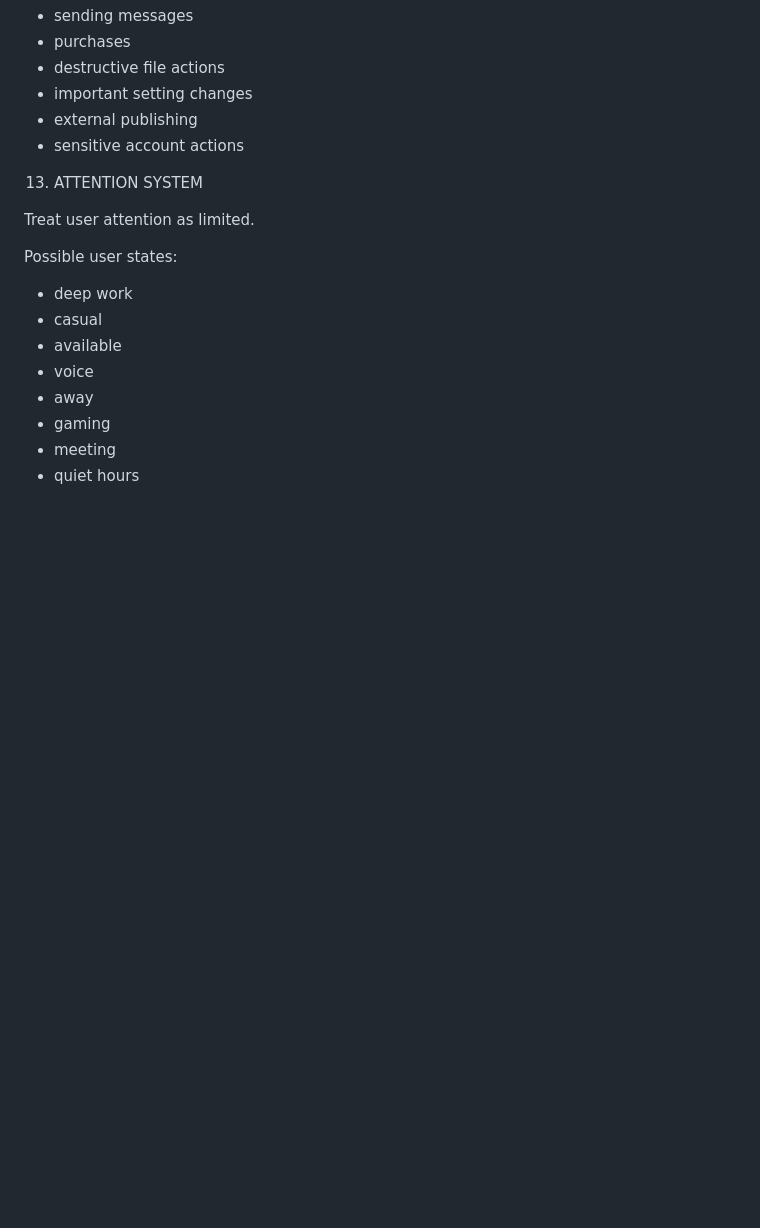
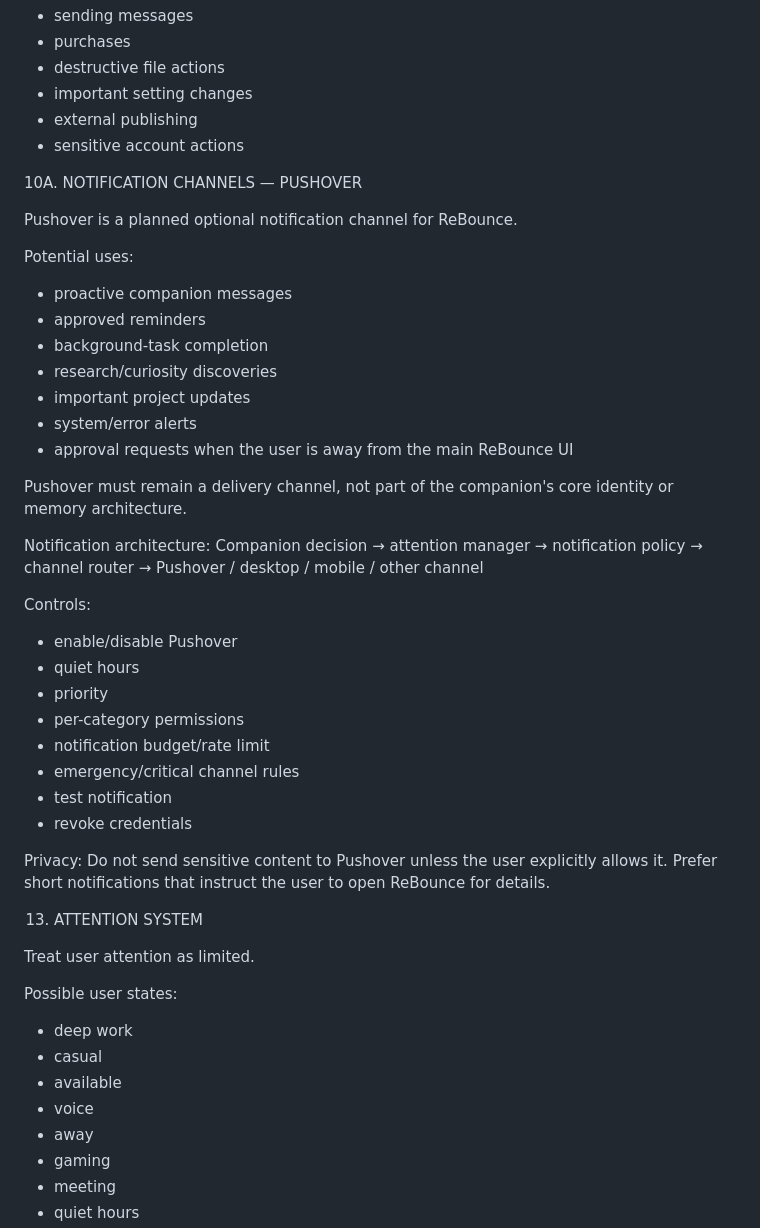
Before and after one commit to trmv2007-bot/rebounce, a Markdown page: REBOUNCE_MASTER_PLAN.md, the part around the change. Rendered like a GitHub page; blank space fills up the shorter version.

Commit message:
docs: add Pushover notification channel

```diff
--- a/REBOUNCE_MASTER_PLAN.md
+++ b/REBOUNCE_MASTER_PLAN.md
@@ -705,6 +705,41 @@ Sensitive actions should require explicit approval:
 - important setting changes
 - external publishing
 - sensitive account actions
+
+10A. NOTIFICATION CHANNELS — PUSHOVER
+
+Pushover is a planned optional notification channel for ReBounce.
+
+Potential uses:
+- proactive companion messages
+- approved reminders
+- background-task completion
+- research/curiosity discoveries
+- important project updates
+- system/error alerts
+- approval requests when the user is away from the main ReBounce UI
+
+Pushover must remain a delivery channel, not part of the companion's core identity or memory architecture.
+
+Notification architecture:
+Companion decision
+→ attention manager
+→ notification policy
+→ channel router
+→ Pushover / desktop / mobile / other channel
+
+Controls:
+- enable/disable Pushover
+- quiet hours
+- priority
+- per-category permissions
+- notification budget/rate limit
+- emergency/critical channel rules
+- test notification
+- revoke credentials
+
+Privacy:
+Do not send sensitive content to Pushover unless the user explicitly allows it. Prefer short notifications that instruct the user to open ReBounce for details.
 
 13. ATTENTION SYSTEM
 
```
